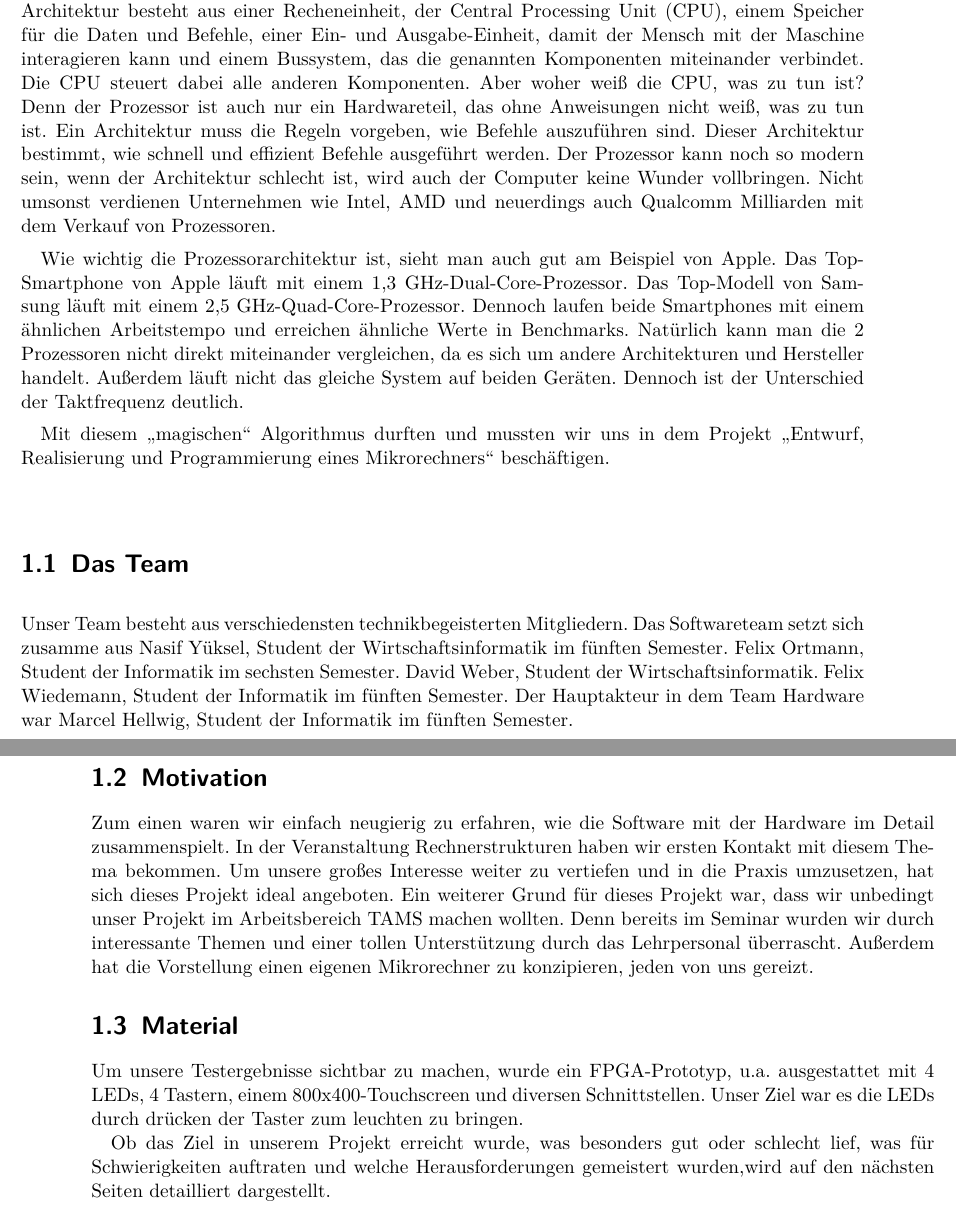
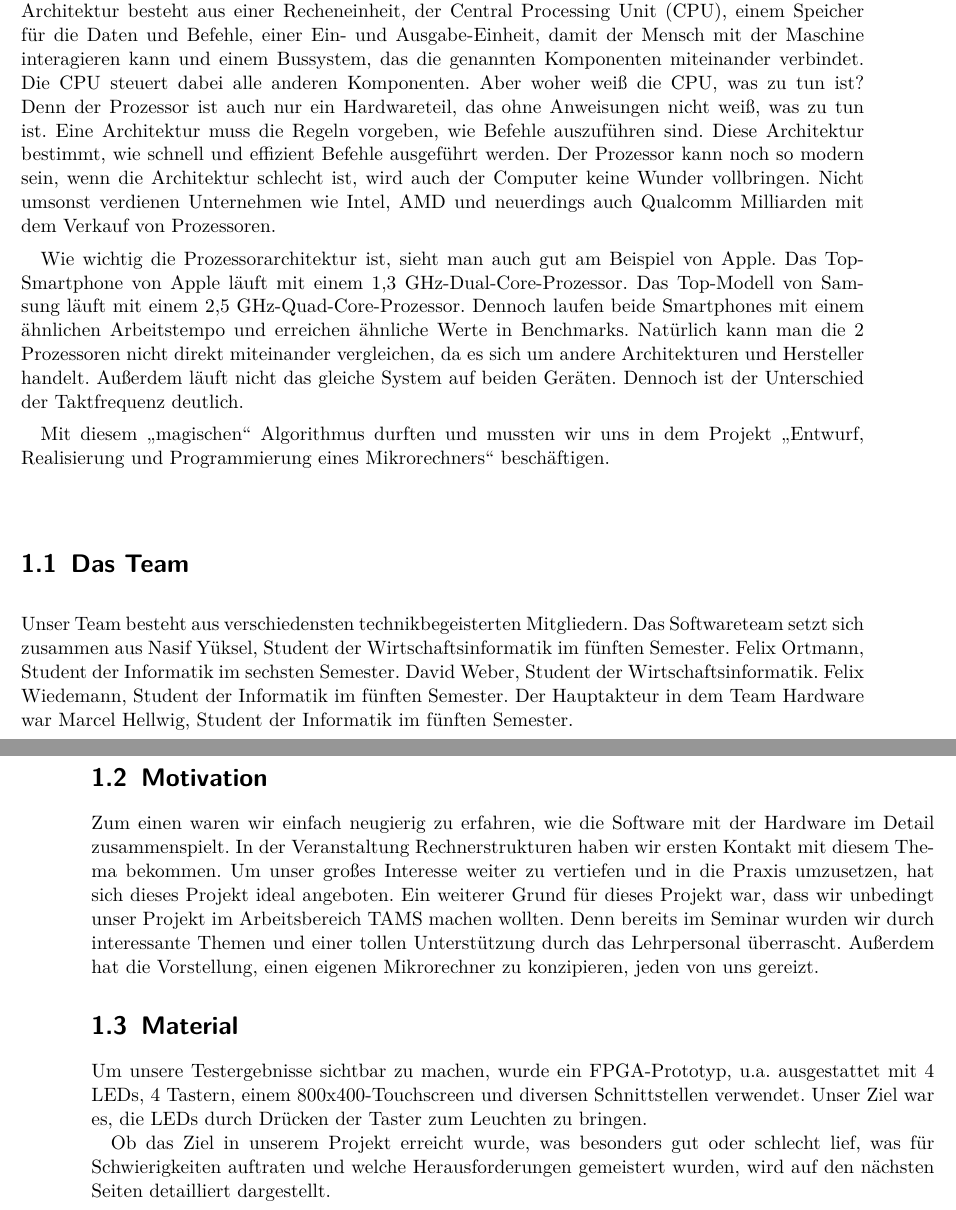
Before and after one commit to svenstaro/uni-projekt, a LaTeX document (report/master.tex, which reads report/introduction.tex): two parts of pages 5 and 6 of 26, joined at a grey line, cut so that both start at the same text. Compiled offline with pdfLaTeX.

Commit message:
report: krimskrams

```diff
--- a/report/introduction.tex
+++ b/report/introduction.tex
@@ -3,7 +3,8 @@ Ein Computer ist keine komplizierte Maschine. Die Meisten wissen, dass er aus ei
 Beschäftigt man sich etwas genauer mit dem Thema, wird man schnell feststellen, dass nicht all diese Komponenten zwingend notwendig sind. Dass die Webcam oder das DVD-Laufwerk nicht unbedingt zu jedem PC gehören erkennen wohl die Meisten. Dass auch die Grafikkarte und die Festplatte nicht zur Grundidee eines Computers gehören ist nicht so offensichtlich.
 
 Der österreichisch-ungarische Mathematiker John von Neumann publizierte im Jahr 1945 eine Architektur, die die Basis moderner PCs, Laptops, Smartphones darstellt.
-Die nach ihm benannte Architektur besteht aus einer Recheneinheit, der Central Processing Unit (CPU), einem Speicher für die Daten und Befehle, einer Ein- und Ausgabe-Einheit, damit der Mensch mit der Maschine interagieren kann und einem Bussystem, das die genannten Komponenten miteinander verbindet. Die CPU steuert dabei alle anderen Komponenten. Aber woher weiß die CPU, was zu tun ist? Denn der Prozessor ist auch nur ein Hardwareteil, das ohne Anweisungen nicht weiß, was zu tun ist. Ein Architektur muss die Regeln vorgeben, wie Befehle auszuführen sind. Dieser Architektur bestimmt, wie schnell und effizient Befehle ausgeführt werden. Der Prozessor kann noch so modern sein, wenn der Architektur schlecht ist, wird auch der Computer keine Wunder vollbringen. Nicht umsonst verdienen Unternehmen wie Intel, AMD und neuerdings auch Qualcomm Milliarden mit dem Verkauf von Prozessoren.
+Die nach ihm benannte Architektur besteht aus einer Recheneinheit, der Central Processing Unit (CPU), einem Speicher für die Daten und Befehle, einer Ein- und Ausgabe-Einheit, damit der Mensch mit der Maschine interagieren kann und einem Bussystem, das die genannten Komponenten miteinander verbindet. Die CPU steuert dabei alle anderen Komponenten. Aber woher weiß die CPU, was zu tun ist? Denn der Prozessor ist auch nur ein Hardwareteil, das ohne Anweisungen nicht weiß, was zu tun ist. Eine Architektur muss die Regeln vorgeben, wie Befehle auszuführen sind. Diese Architektur bestimmt, wie schnell und effizient Befehle ausgeführt werden. Der Prozessor kann noch so modern sein, wenn die Architektur schlecht ist, wird auch der Computer keine Wunder vollbringen. Nicht umsonst verdienen Unternehmen wie Intel, AMD und neuerdings auch Qualcomm Milliarden mit dem Verkauf von Prozessoren.
+% TODO: Algorithmus -> Programm, von-Neumann vs. Harvard!
 
 Wie wichtig die Prozessorarchitektur ist, sieht man auch gut am Beispiel von Apple. Das Top-Smartphone von Apple läuft mit einem 1,3 GHz-Dual-Core-Prozessor. Das Top-Modell von Samsung läuft mit einem 2,5 GHz-Quad-Core-Prozessor. Dennoch laufen beide Smartphones mit einem ähnlichen Arbeitstempo und erreichen ähnliche Werte in Benchmarks. Natürlich kann man die 2 Prozessoren nicht direkt miteinander vergleichen, da es sich um andere Architekturen und Hersteller handelt. Außerdem läuft nicht das gleiche System auf beiden Geräten. Dennoch ist der Unterschied der Taktfrequenz deutlich.
 
@@ -11,14 +12,15 @@ Mit diesem \glqq magischen\grqq \ Algorithmus durften und mussten wir uns in dem
 %TODO
 
 \section{Das Team}
-Unser Team besteht aus verschiedensten technikbegeisterten Mitgliedern. Das Softwareteam setzt sich zusamme aus Nasif Yüksel, Student der Wirtschaftsinformatik im fünften Semester.  Felix Ortmann, Student der Informatik im sechsten Semester. David Weber, Student der Wirtschaftsinformatik. Felix Wiedemann, Student der Informatik im fünften Semester. Der Hauptakteur in dem Team Hardware war Marcel Hellwig, Student der Informatik im fünften Semester.
+Unser Team besteht aus verschiedensten technikbegeisterten Mitgliedern. Das Softwareteam setzt sich zusammen aus Nasif Yüksel, Student der Wirtschaftsinformatik im fünften Semester.  Felix Ortmann, Student der Informatik im sechsten Semester. David Weber, Student der Wirtschaftsinformatik. Felix Wiedemann, Student der Informatik im fünften Semester. Der Hauptakteur in dem Team Hardware war Marcel Hellwig, Student der Informatik im fünften Semester.
 
 \section{Motivation}
-Zum einen waren wir einfach neugierig zu erfahren, wie die Software mit der Hardware im Detail zusammenspielt. In der Veranstaltung Rechnerstrukturen haben wir ersten Kontakt mit diesem Thema bekommen. Um unsere großes Interesse weiter zu vertiefen und in die Praxis umzusetzen, hat sich dieses Projekt ideal angeboten.
+Zum einen waren wir einfach neugierig zu erfahren, wie die Software mit der Hardware im Detail zusammenspielt. In der Veranstaltung Rechnerstrukturen haben wir ersten Kontakt mit diesem Thema bekommen. Um unser großes Interesse weiter zu vertiefen und in die Praxis umzusetzen, hat sich dieses Projekt ideal angeboten.
 Ein weiterer Grund für dieses Projekt war, dass wir unbedingt unser Projekt im Arbeitsbereich TAMS machen wollten. Denn bereits im Seminar wurden wir durch interessante Themen und einer tollen Unterstützung durch das Lehrpersonal überrascht.
-Außerdem hat die Vorstellung einen eigenen Mikrorechner zu konzipieren, jeden von uns gereizt.
+Außerdem hat die Vorstellung, einen eigenen Mikrorechner zu konzipieren, jeden von uns gereizt.
 
 \section{Material}
-Um unsere Testergebnisse sichtbar zu machen, wurde ein FPGA-Prototyp, u.a. ausgestattet mit 4 LEDs, 4 Tastern, einem 800x400-Touchscreen und diversen Schnittstellen. Unser Ziel war es die LEDs durch drücken der Taster zum leuchten zu bringen.
+Um unsere Testergebnisse sichtbar zu machen, wurde ein FPGA-Prototyp, u.a. ausgestattet mit 4 LEDs, 4 Tastern, einem 800x400-Touchscreen und diversen Schnittstellen verwendet. Unser Ziel war es, die LEDs durch Drücken der Taster zum Leuchten zu bringen.
+% TODO: Ziel spezifizieren
 
-Ob das Ziel in unserem Projekt erreicht wurde, was besonders gut oder schlecht lief,  was für Schwierigkeiten auftraten und welche Herausforderungen gemeistert wurden,wird auf den nächsten Seiten detailliert dargestellt.
+Ob das Ziel in unserem Projekt erreicht wurde, was besonders gut oder schlecht lief, was für Schwierigkeiten auftraten und welche Herausforderungen gemeistert wurden, wird auf den nächsten Seiten detailliert dargestellt.
```
Also changed, not shown: report/general.tex (+1 -1 lines), report/software.tex (+2 -2 lines).
